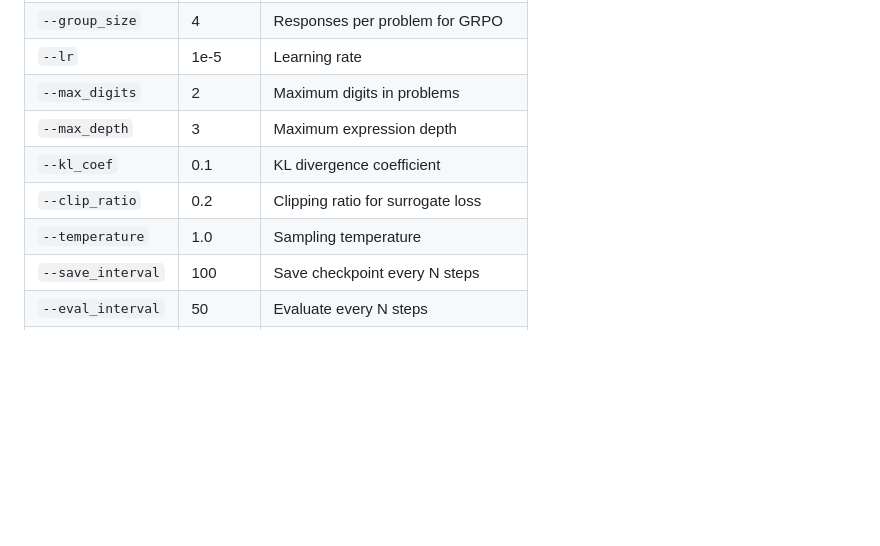
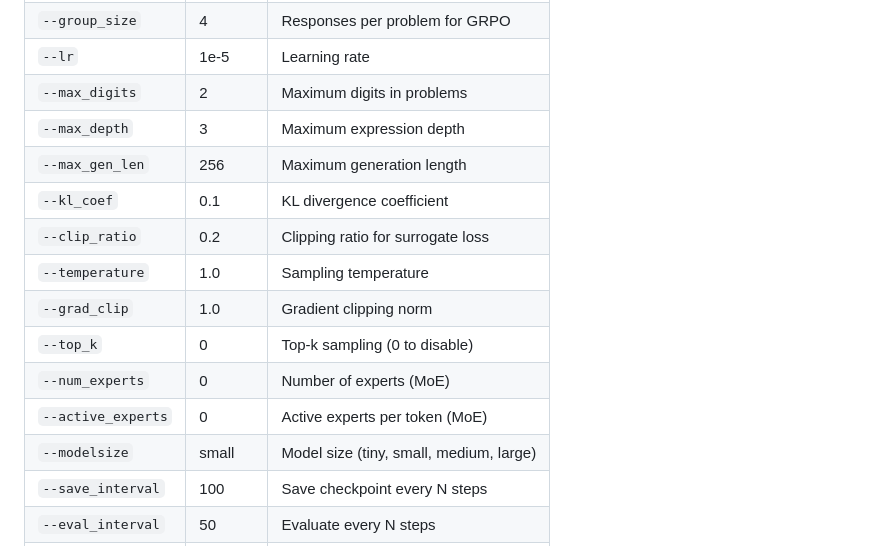
Before and after one commit to nikq/mathFormer, a Markdown page: readme_rl.md, the part around the change. Drawn GitHub-style; blank space fills up the shorter version.

Commit message:
Update readme_rl.md with missing command line arguments

```diff
--- a/readme_rl.md
+++ b/readme_rl.md
@@ -152,9 +152,15 @@ uv run python -m src.train_rl \
 | `--lr` | 1e-5 | Learning rate |
 | `--max_digits` | 2 | Maximum digits in problems |
 | `--max_depth` | 3 | Maximum expression depth |
+| `--max_gen_len` | 256 | Maximum generation length |
 | `--kl_coef` | 0.1 | KL divergence coefficient |
 | `--clip_ratio` | 0.2 | Clipping ratio for surrogate loss |
 | `--temperature` | 1.0 | Sampling temperature |
+| `--grad_clip` | 1.0 | Gradient clipping norm |
+| `--top_k` | 0 | Top-k sampling (0 to disable) |
+| `--num_experts` | 0 | Number of experts (MoE) |
+| `--active_experts` | 0 | Active experts per token (MoE) |
+| `--modelsize` | small | Model size (tiny, small, medium, large) |
 | `--save_interval` | 100 | Save checkpoint every N steps |
 | `--eval_interval` | 50 | Evaluate every N steps |
 | `--log_csv` | '' | CSV log file path (optional) |
```
